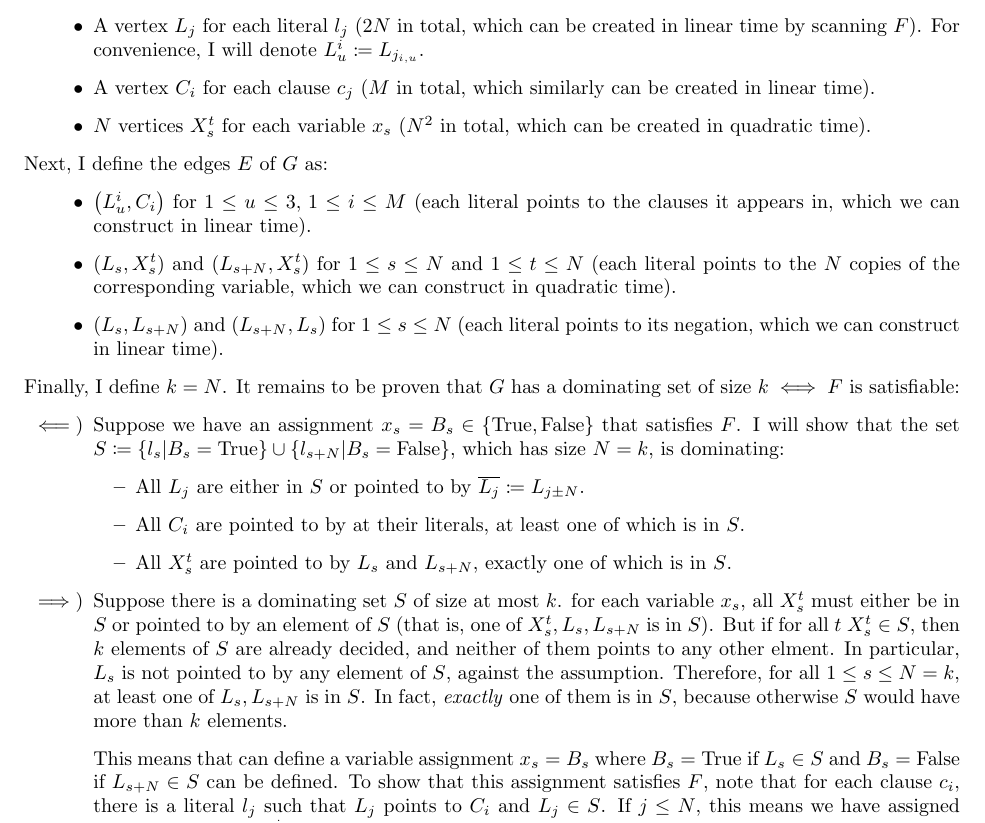
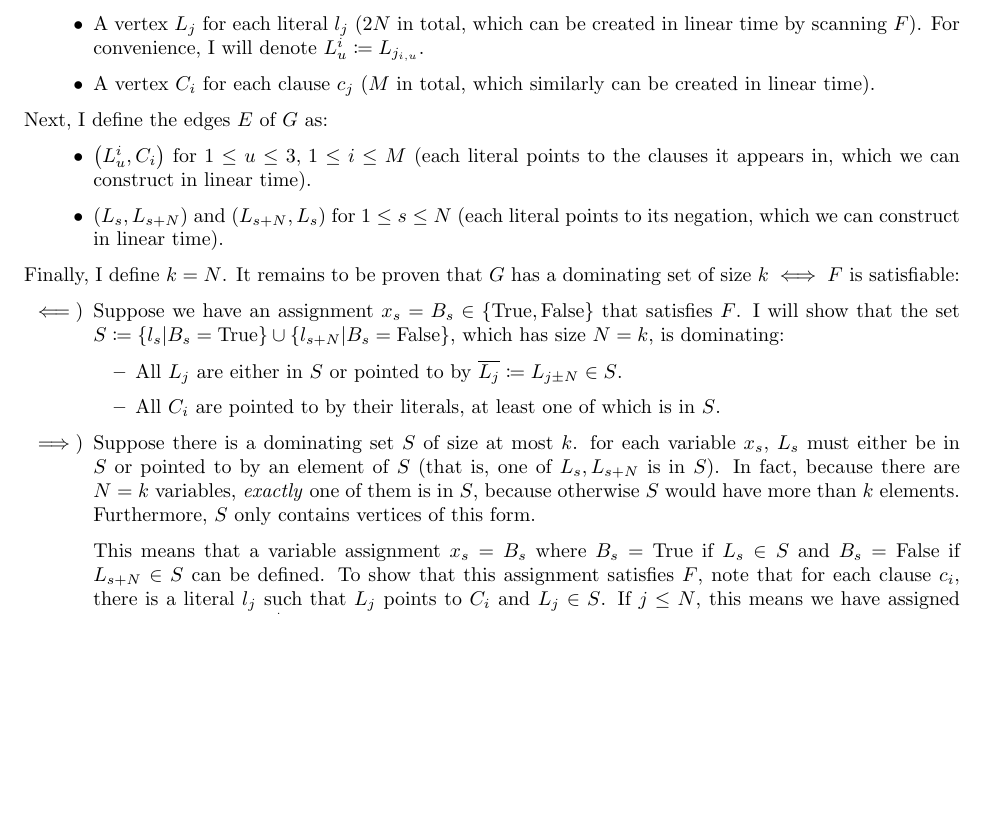
Before and after one commit to ferranEspuna/computational_complexity, a LaTeX paper (src/set_1.tex): part of page 1 of 2 before the commit and part of the page after it, cut so that both start at the same text, the shorter picture padded with empty space. Compiled offline with pdfLaTeX.

Commit message:
optimize exercise 1

```diff
--- a/src/set_1.tex
+++ b/src/set_1.tex
@@ -90,18 +90,12 @@
 
         \item A vertex $C_i$ for each clause $c_j$ ($M$ in total, which similarly can be created in linear time).
 
-        \item $N$ vertices $X_s^t$ for each variable $x_s$ ($N^2$ in total, which can be created in quadratic time).
     \end{itemize}
 
     Next, I define the edges $E$ of $G$ as:
     \begin{itemize}
         \item $\left( L^i_u, C_i \right)$ for $1 \leq u \leq 3,\, 1 \leq i \leq M$
         (each literal points to the clauses it appears in, which we can construct in linear time).
-
-        \item $\left(L_s, X^t_s \right)$ and $\left(L_{s + N}, X^t_s \right)$ for
-        $1 \leq s \leq N$ and $1 \leq t \leq N$
-        (each literal points to the $N$ copies of the corresponding variable,
-        which we can construct in quadratic time).
 
         \item $\left( L_s, L_{s+N} \right)$ and $\left( L_{s+N}, L_{s} \right)$ for $1 \leq s \leq N$
         (each literal points to its negation, which we can construct in linear time).
@@ -119,20 +113,17 @@
         I will show that the set $S \coloneqq \{l_s | B_s = \text{True}\} \cup \{l_{s+N} | B_s = \text{False}\}$,
         which has size $N=k$, is dominating:
         \begin{itemize}
-            \item All $L_j$ are either in $S$ or pointed to by $ \overline{L_j} \coloneqq L_{j \pm N}$.
-            \item All $C_i$ are pointed to by at their literals, at least one of which is in $S$.
-            \item All $X_s^t$ are pointed to by $L_s$ and $L_{s+N}$, exactly one of which is in $S$.
+            \item All $L_j$ are either in $S$ or pointed to by $ \overline{L_j} \coloneqq L_{j \pm N} \in S$.
+            \item All $C_i$ are pointed to by their literals, at least one of which is in $S$.
         \end{itemize}
 
         \item[$\Longrightarrow\text{)}$] Suppose there is a dominating set $S$ of size at most $k$.
-        for each variable $x_s$, all $X^t_s$ must either be in $S$ or pointed to by an element of $S$
-        (that is, one of $X^t_s, L_s, L_{s+N}$ is in $S$). But if for all $t$ $X^t_s \in S$,
-        then $k$ elements of $S$ are already decided, and neither of them points to any other elment.
-        In particular, $L_s$ is not pointed to by any element of $S$, against the assumption.
-        Therefore, for all $1 \leq s \leq N = k$, at least one of $L_s, L_{s+N}$ is in $S$.
-        In fact, \emph{exactly} one of them is in $S$, because otherwise $S$ would have more than $k$ elements.
+        for each variable $x_s$, $L_s$ must either be in $S$ or pointed to by an element of $S$
+        (that is, one of $L_s, L_{s+N}$ is in $S$). In fact, because there are $N=k$ variables,
+        \emph{exactly} one of them is in $S$, because otherwise $S$ would have more than $k$ elements.
+        Furthermore, $S$ only contains vertices of this form.
 
-        This means that can define a variable assignment $x_s = B_s$ where $B_s = \text{True}$
+        This means that a variable assignment $x_s = B_s$ where $B_s = \text{True}$
         if $L_s \in S$ and $B_s = \text{False}$ if $L_{s+N} \in S$ can be defined.
         To show that this assignment satisfies $F$, note that for each clause $c_i$, there is
         a literal $l_j$ such that $L_j$ points to $C_i$ and $L_j \in S$.
```
Also changed, not shown: out/set_1.pdf.
